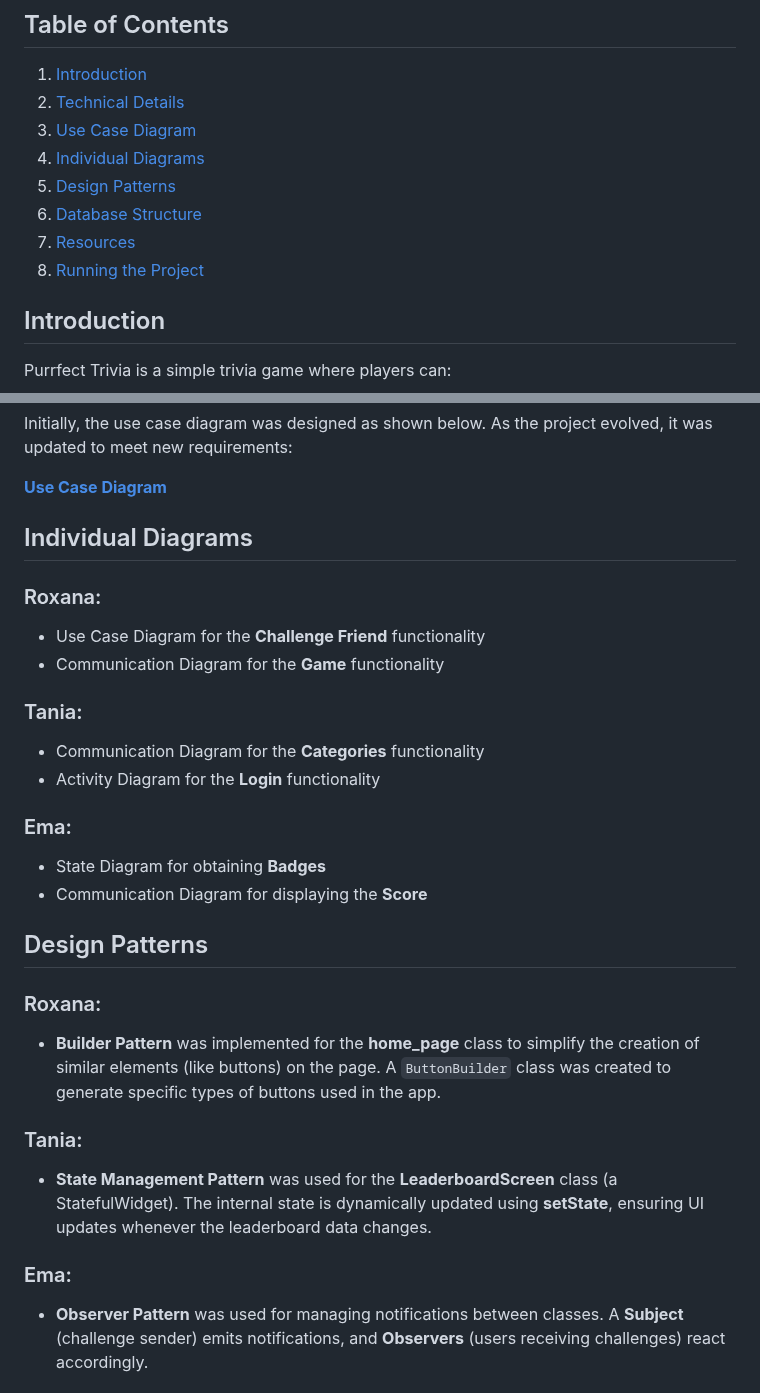
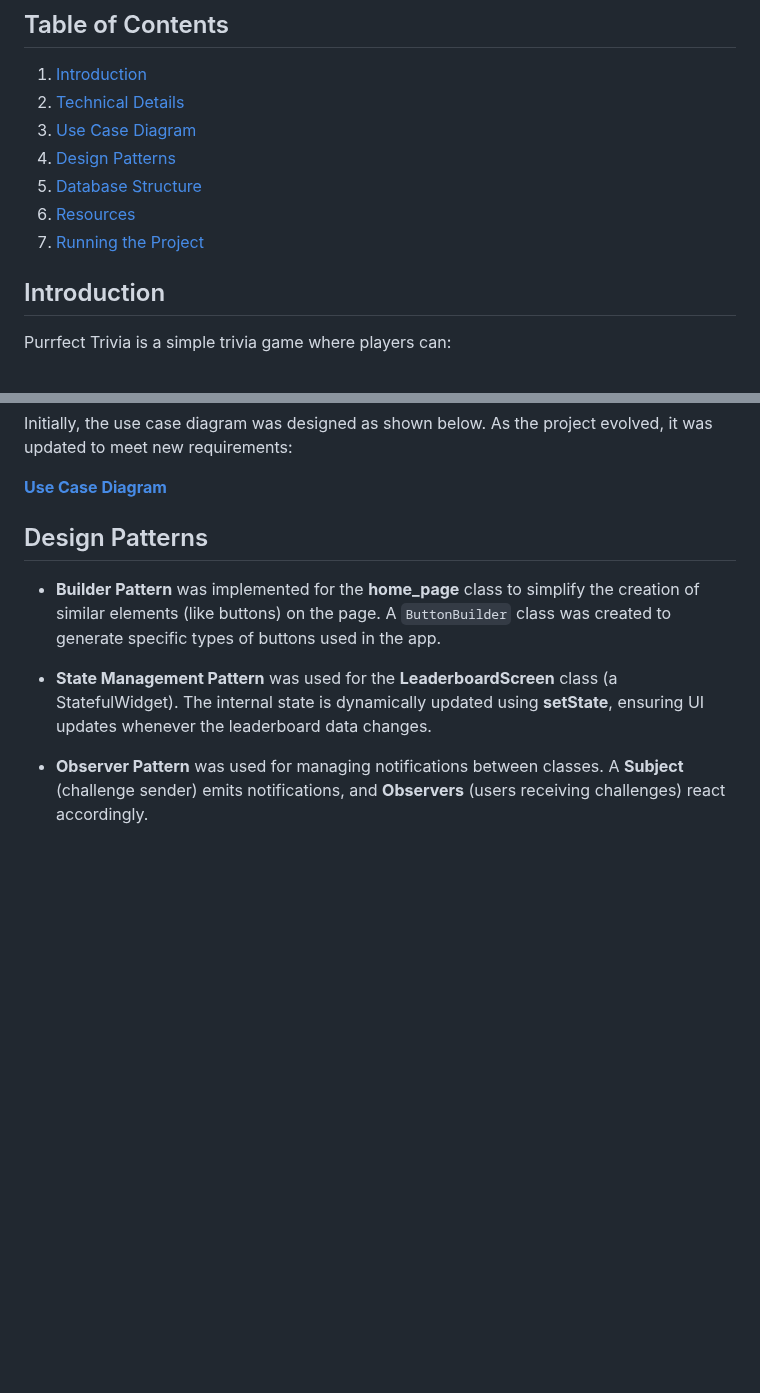
Before and after one commit to RoxanaRujac/Trivia-App, a Markdown page: README.md, 2 parts joined by grey strips. Rendered like a GitHub page; blank space fills up the shorter version.

```diff
--- a/README.md
+++ b/README.md
@@ -9,11 +15,10 @@ This project was developed as part of the **Software Engineering 2024-2025** cou
 1. [Introduction](#introduction)
 2. [Technical Details](#technical-details)
 3. [Use Case Diagram](#use-case-diagram)
-4. [Individual Diagrams](#individual-diagrams)
-5. [Design Patterns](#design-patterns)
-6. [Database Structure](#database-structure)
-7. [Resources](#resources)
-8. [Running the Project](#running-the-project)
+4. [Design Patterns](#design-patterns)
+5. [Database Structure](#database-structure)
+6. [Resources](#resources)
+7. [Running the Project](#running-the-project)
 
 ## Introduction
 Purrfect Trivia is a simple trivia game where players can:
@@ -55,27 +67,12 @@ Initially, the use case diagram was designed as shown below. As the project evol
 
 [**Use Case Diagram**](https://drive.google.com/file/d/1TjiDkUFffaXFgd8_P0CkHt6ripzZZJlZ/view?usp=sharing)
 
-## Individual Diagrams
-### Roxana:
-- Use Case Diagram for the **Challenge Friend** functionality
-- Communication Diagram for the **Game** functionality
+## Design Patterns
 
-### Tania:
-- Communication Diagram for the **Categories** functionality
-- Activity Diagram for the **Login** functionality
-
-### Ema:
-- State Diagram for obtaining **Badges**
-- Communication Diagram for displaying the **Score**
-
-## Design Patterns
-### Roxana:
 - **Builder Pattern** was implemented for the **home_page** class to simplify the creation of similar elements (like buttons) on the page. A `ButtonBuilder` class was created to generate specific types of buttons used in the app.
 
-### Tania:
 - **State Management Pattern** was used for the **LeaderboardScreen** class (a StatefulWidget). The internal state is dynamically updated using **setState**, ensuring UI updates whenever the leaderboard data changes.
 
-### Ema:
 - **Observer Pattern** was used for managing notifications between classes. A **Subject** (challenge sender) emits notifications, and **Observers** (users receiving challenges) react accordingly.
 
 ## Database Structure
```
Also changed, not shown: other parts of README.md (+13 -0 lines).
